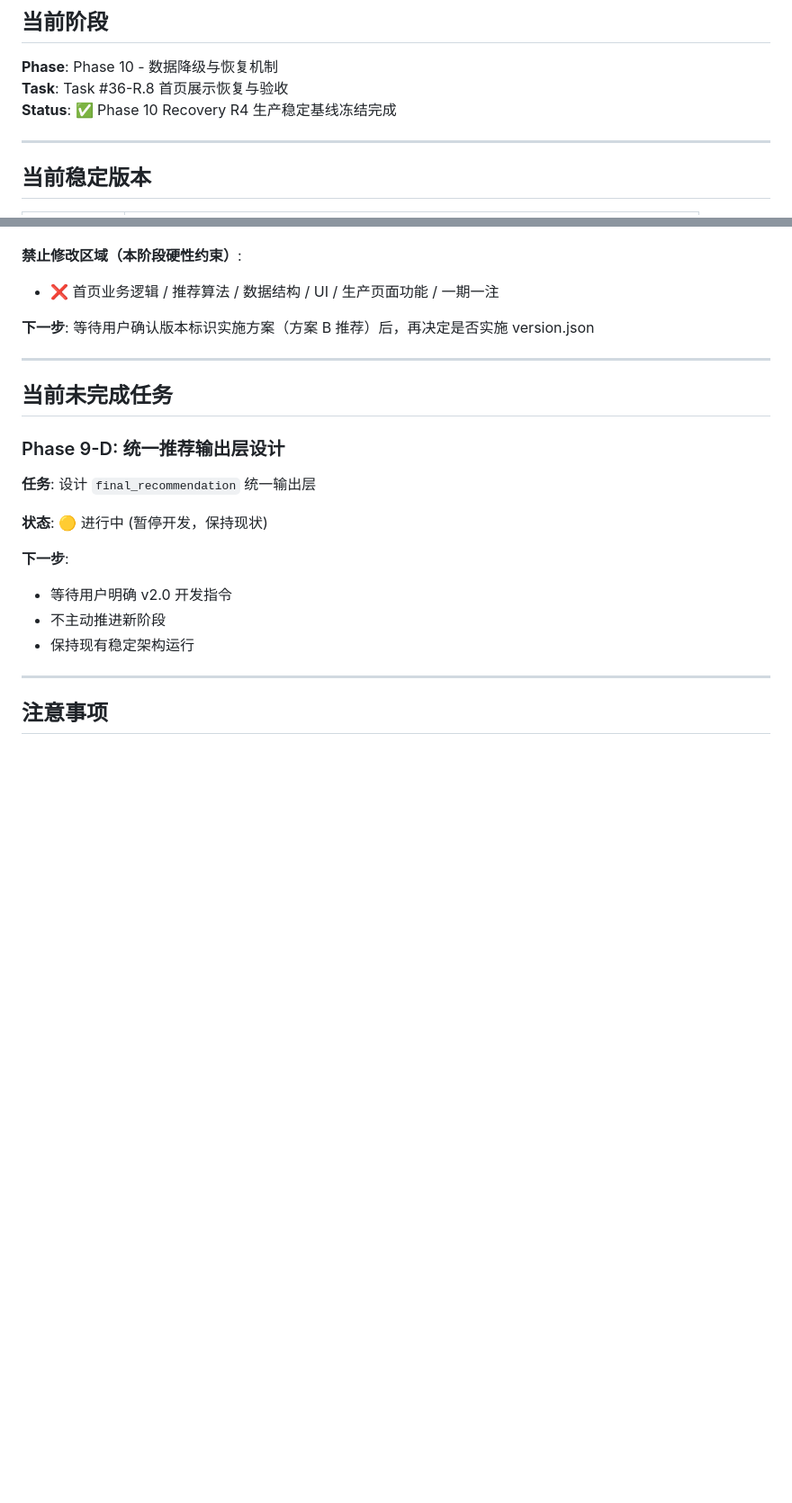
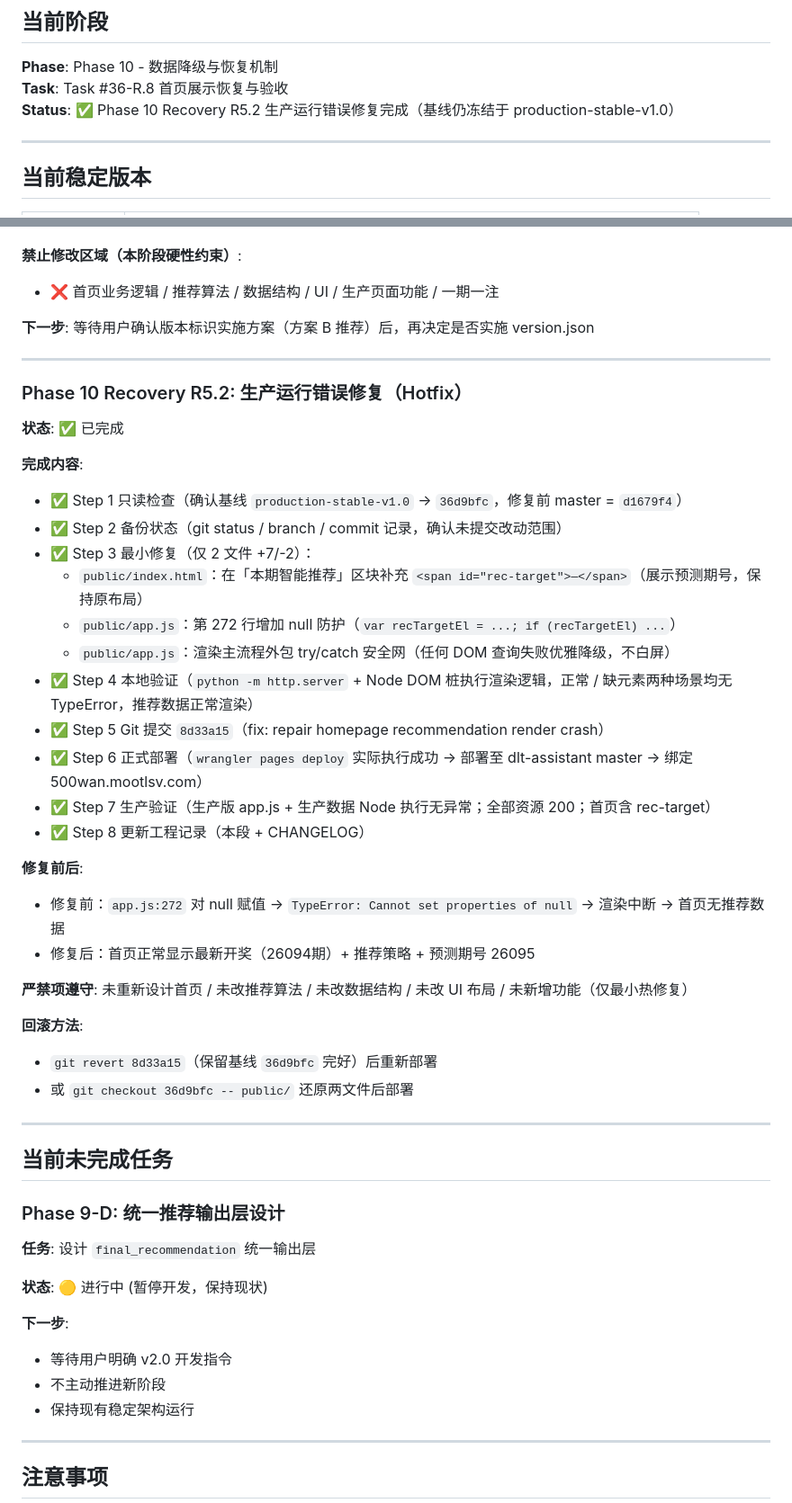
Before and after one commit to zzz7491/dlt-assistant, a Markdown page: TASK_STATUS.md, 2 parts joined by grey strips. Shown at 90% size. Drawn GitHub-style; blank space fills up the shorter version.

Commit message:
docs: record Phase 10 Recovery R5.2 hotfix

```diff
--- a/TASK_STATUS.md
+++ b/TASK_STATUS.md
@@ -4,7 +4,7 @@
 
 **Phase**: Phase 10 - 数据降级与恢复机制
 **Task**: Task #36-R.8 首页展示恢复与验收
-**Status**: ✅ Phase 10 Recovery R4 生产稳定基线冻结完成
+**Status**: ✅ Phase 10 Recovery R5.2 生产运行错误修复完成（基线仍冻结于 production-stable-v1.0）
 
 ---
 
@@ -170,6 +170,35 @@
 
 ---
 
+### Phase 10 Recovery R5.2: 生产运行错误修复（Hotfix）
+
+**状态**: ✅ 已完成
+
+**完成内容**:
+- ✅ Step 1 只读检查（确认基线 `production-stable-v1.0` → `36d9bfc`，修复前 master = `d1679f4`）
+- ✅ Step 2 备份状态（git status / branch / commit 记录，确认未提交改动范围）
+- ✅ Step 3 最小修复（仅 2 文件 +7/-2）：
+  - `public/index.html`：在「本期智能推荐」区块补充 `<span id="rec-target">—</span>`（展示预测期号，保持原布局）
+  - `public/app.js`：第 272 行增加 null 防护（`var recTargetEl = ...; if (recTargetEl) ...`）
+  - `public/app.js`：渲染主流程外包 try/catch 安全网（任何 DOM 查询失败优雅降级，不白屏）
+- ✅ Step 4 本地验证（`python -m http.server` + Node DOM 桩执行渲染逻辑，正常 / 缺元素两种场景均无 TypeError，推荐数据正常渲染）
+- ✅ Step 5 Git 提交 `8d33a15`（fix: repair homepage recommendation render crash）
+- ✅ Step 6 正式部署（`wrangler pages deploy` 实际执行成功 → 部署至 dlt-assistant master → 绑定 500wan.mootlsv.com）
+- ✅ Step 7 生产验证（生产版 app.js + 生产数据 Node 执行无异常；全部资源 200；首页含 rec-target）
+- ✅ Step 8 更新工程记录（本段 + CHANGELOG）
+
+**修复前后**:
+- 修复前：`app.js:272` 对 null 赋值 → `TypeError: Cannot set properties of null` → 渲染中断 → 首页无推荐数据
+- 修复后：首页正常显示最新开奖（26094期）+ 推荐策略 + 预测期号 26095
+
+**严禁项遵守**: 未重新设计首页 / 未改推荐算法 / 未改数据结构 / 未改 UI 布局 / 未新增功能（仅最小热修复）
+
+**回滚方法**:
+- `git revert 8d33a15`（保留基线 `36d9bfc` 完好）后重新部署
+- 或 `git checkout 36d9bfc -- public/` 还原两文件后部署
+
+---
+
 ## 当前未完成任务
 
 ### Phase 9-D: 统一推荐输出层设计
```
Also changed, not shown: CHANGELOG.md (+30 -0 lines).
